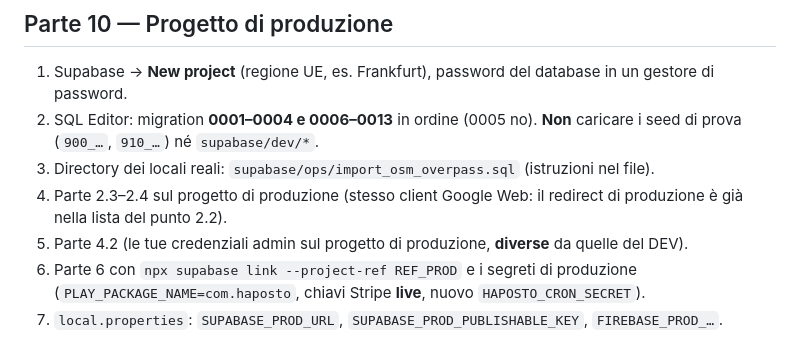
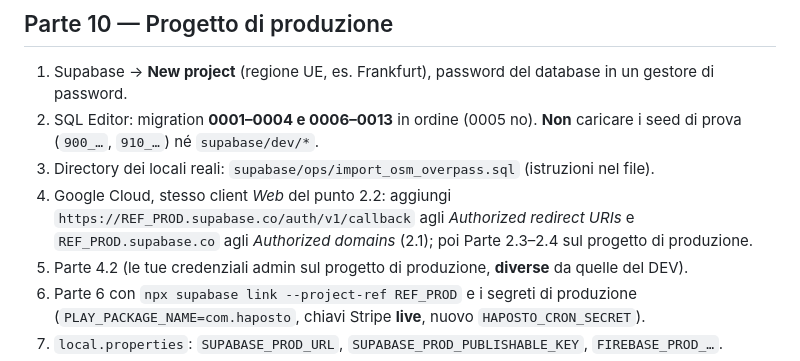
Before and after one commit to paolomarchionetti-glitch/haposto, a Markdown page: docs/HAPOSTO_GUIDA_CONFIGURAZIONE_COMPLETA.md, the part around one of its changes. Drawn GitHub-style.

```diff
--- a/docs/HAPOSTO_GUIDA_CONFIGURAZIONE_COMPLETA.md
+++ b/docs/HAPOSTO_GUIDA_CONFIGURAZIONE_COMPLETA.md
@@ -418,8 +436,9 @@ Prova in locale: `node web/build.mjs` e poi `npx serve web/dist -l 8080` → <ht
 2. SQL Editor: migration **0001–0004 e 0006–0013** in ordine (0005 no). **Non** caricare i seed di
    prova (`900_…`, `910_…`) né `supabase/dev/*`.
 3. Directory dei locali reali: `supabase/ops/import_osm_overpass.sql` (istruzioni nel file).
-4. Parte 2.3–2.4 sul progetto di produzione (stesso client Google Web: il redirect di produzione è
-   già nella lista del punto 2.2).
+4. Google Cloud, stesso client *Web* del punto 2.2: aggiungi `https://REF_PROD.supabase.co/auth/v1/callback`
+   agli *Authorized redirect URIs* e `REF_PROD.supabase.co` agli *Authorized domains* (2.1); poi
+   Parte 2.3–2.4 sul progetto di produzione.
 5. Parte 4.2 (le tue credenziali admin sul progetto di produzione, **diverse** da quelle del DEV).
 6. Parte 6 con `npx supabase link --project-ref REF_PROD` e i segreti di produzione
    (`PLAY_PACKAGE_NAME=com.haposto`, chiavi Stripe **live**, nuovo `HAPOSTO_CRON_SECRET`).
```
Also changed, not shown: other parts of docs/HAPOSTO_GUIDA_CONFIGURAZIONE_COMPLETA.md (+39 -21 lines).
